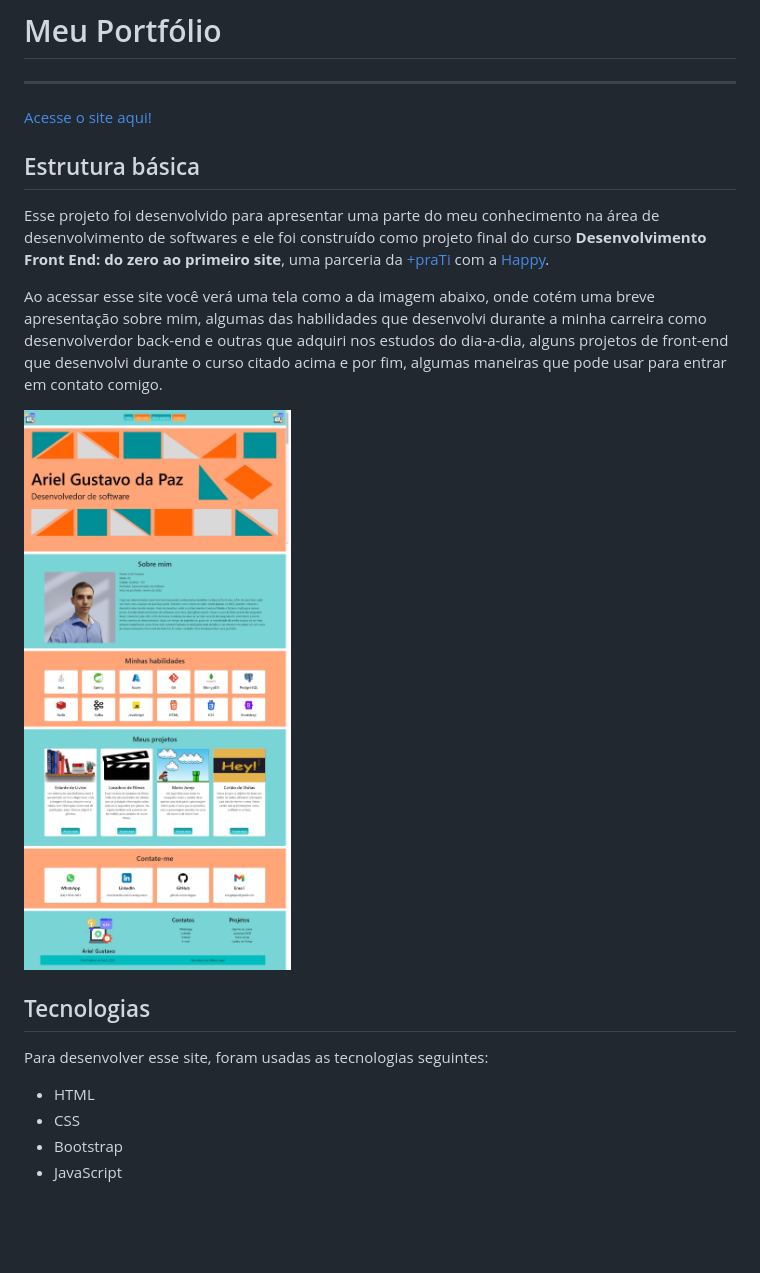
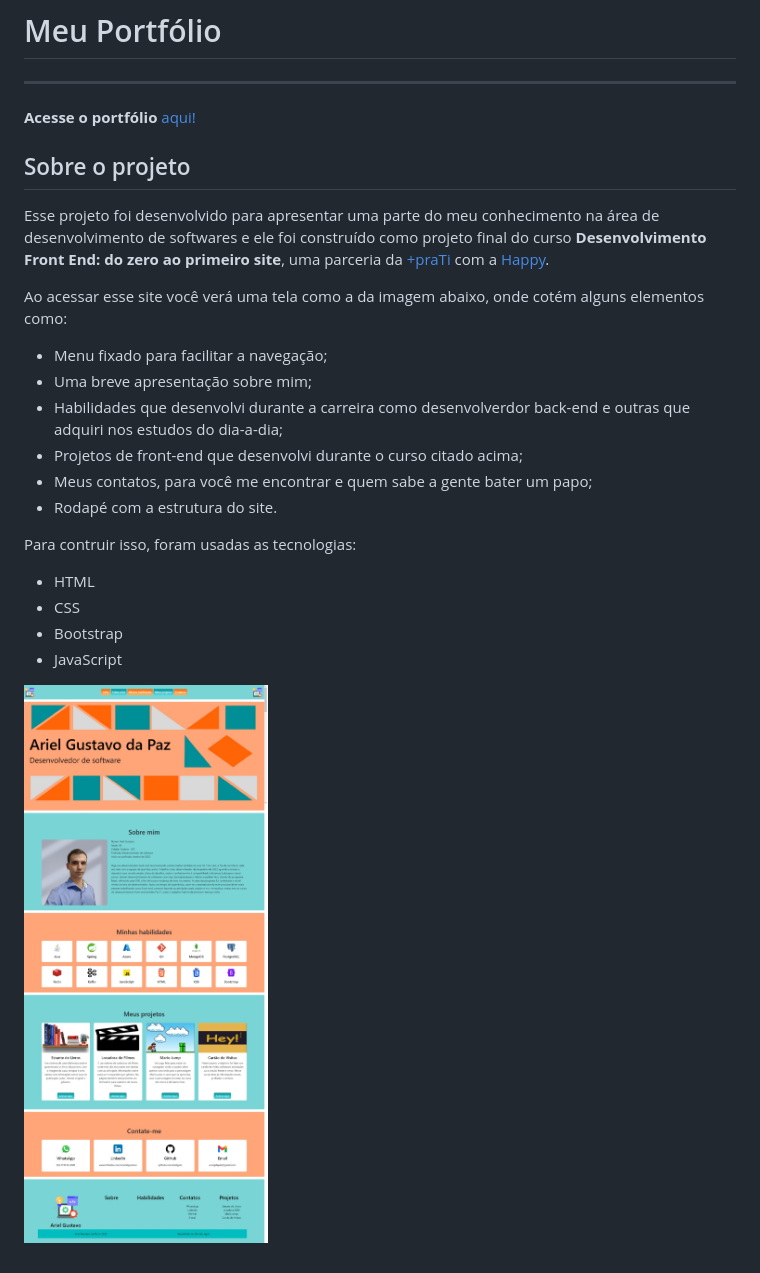
Before and after one commit to arielgpaz/Portfolio_FrontEnd, a Markdown page: README.md, the part around the change. GitHub-like rendering; pictures changed too: img/captura.jpeg; blank space fills up the shorter version.

```diff
--- a/README.md
+++ b/README.md
@@ -1,28 +1,28 @@
 # Meu Portfólio
 ___
 
-[Acesse o site aqui!](https://arielgpaz.github.io/Portfolio_FrontEnd/)
+**Acesse o portfólio** [aqui!](https://arielgpaz.github.io/Portfolio_FrontEnd/)
 
-## Estrutura básica
+## Sobre o projeto
 
 Esse projeto foi desenvolvido para apresentar uma parte do meu conhecimento na área
 de desenvolvimento de softwares e ele foi construído como projeto final do curso
 **Desenvolvimento Front End: do zero ao primeiro site**, uma parceria da
 [+praTi](https://www.maisprati.com.br/) com a [Happy](https://www.vemserhappy.com.br/).
 
-Ao acessar esse site você verá uma tela como a da imagem abaixo, onde cotém uma breve
-apresentação sobre mim, algumas das habilidades que desenvolvi durante a minha carreira
-como desenvolverdor back-end e outras que adquiri nos estudos do dia-a-dia, alguns projetos
-de front-end que desenvolvi durante o curso citado acima e por fim, algumas maneiras que
-pode usar para entrar em contato comigo.
+Ao acessar esse site você verá uma tela como a da imagem abaixo, onde cotém alguns elementos como:
+- Menu fixado para facilitar a navegação;
+- Uma breve apresentação sobre mim;
+- Habilidades que desenvolvi durante a carreira como desenvolverdor back-end e outras que adquiri nos estudos do dia-a-dia;
+- Projetos de front-end que desenvolvi durante o curso citado acima;
+- Meus contatos, para você me encontrar e quem sabe a gente bater um papo;
+- Rodapé com a estrutura do site.
 
-![Alt ou título da imagem](img/captura.jpeg)
-
-## Tecnologias
-
-Para desenvolver esse site, foram usadas as tecnologias seguintes:
+Para contruir isso, foram usadas as tecnologias:
 
 - HTML
 - CSS
 - Bootstrap
 - JavaScript
+
+![Alt ou título da imagem](img/captura.jpeg)
```
Also changed, not shown: 2 other files.
